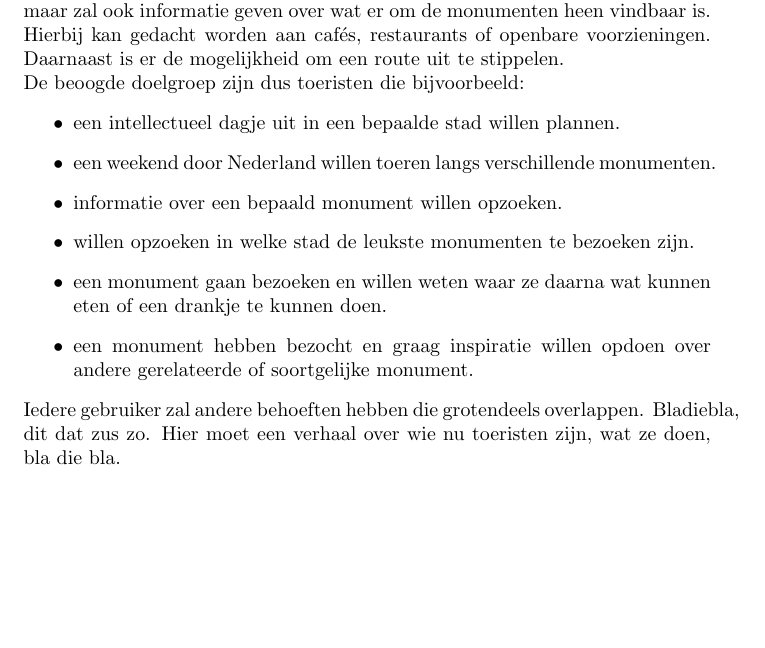
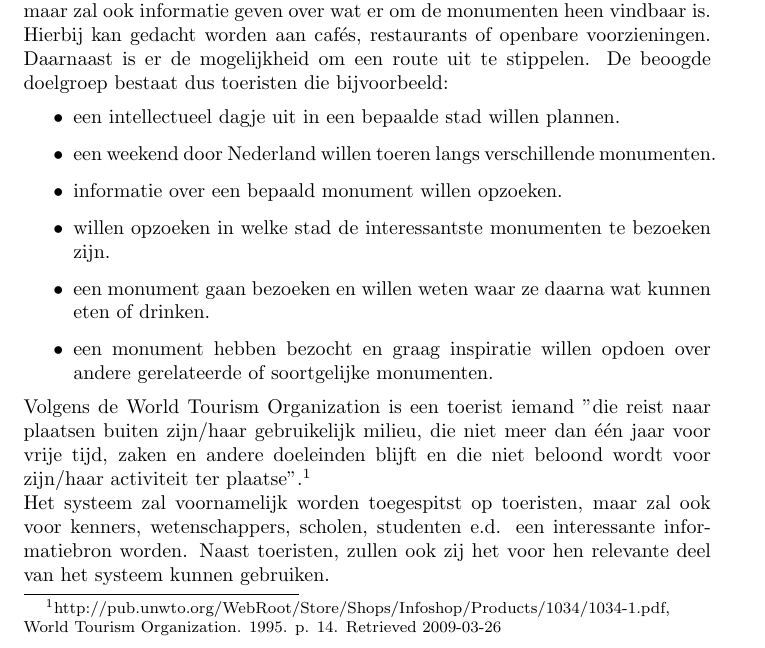
Before and after one commit to hermanbanken/Contextproject, a LaTeX document (reports/Requirements Analysis/requirements.tex): part of page 1 of 4, cut so that both start at the same text, the shorter picture padded with empty space. Compiled offline with pdfLaTeX.

Commit message:
Update stakeholder identification

```diff
--- a/reports/Requirements Analysis/requirements.tex
+++ b/reports/Requirements Analysis/requirements.tex
@@ -9,17 +9,17 @@
 \maketitle
 
 \section{Stakeholder Identification}
-Het systeem zal voorzien in informatie over en verbanden tussen monumenten, maar zal ook informatie geven over wat er om de monumenten heen vindbaar is. Hierbij kan gedacht worden aan caf\'es, restaurants of openbare voorzieningen. Daarnaast is er de mogelijkheid om een route uit te stippelen.\\
-De beoogde doelgroep zijn dus toeristen die bijvoorbeeld:
+Het systeem zal voorzien in informatie over en verbanden tussen monumenten, maar zal ook informatie geven over wat er om de monumenten heen vindbaar is. Hierbij kan gedacht worden aan caf\'es, restaurants of openbare voorzieningen. Daarnaast is er de mogelijkheid om een route uit te stippelen. De beoogde doelgroep bestaat dus toeristen die bijvoorbeeld:
 \begin{itemize}
 		\item{een intellectueel dagje uit in een bepaalde stad willen plannen.}
 		\item{een weekend door Nederland willen toeren langs verschillende monumenten.}
 		\item{informatie over een bepaald monument willen opzoeken.}
-		\item{willen opzoeken in welke stad de leukste monumenten te bezoeken zijn.}
-		\item{een monument gaan bezoeken en willen weten waar ze daarna wat kunnen eten of een drankje te kunnen doen.}
-		\item{een monument hebben bezocht en graag inspiratie willen opdoen over andere gerelateerde of soortgelijke monument.}
+		\item{willen opzoeken in welke stad de interessantste monumenten te bezoeken zijn.}
+		\item{een monument gaan bezoeken en willen weten waar ze daarna wat kunnen eten of drinken.}
+		\item{een monument hebben bezocht en graag inspiratie willen opdoen over andere gerelateerde of soortgelijke monumenten.}
 \end{itemize}
-Iedere gebruiker zal andere behoeften hebben die grotendeels overlappen. Bladiebla, dit dat zus zo. Hier moet een verhaal over wie nu toeristen zijn, wat ze doen, bla die bla.
+Volgens de World Tourism Organization is een toerist iemand "die reist naar plaatsen buiten zijn/haar gebruikelijk milieu, die niet meer dan \'e\'en jaar voor vrije tijd, zaken en andere doeleinden blijft en die niet beloond wordt voor zijn/haar activiteit ter plaatse".\footnote{http://pub.unwto.org/WebRoot/Store/Shops/Infoshop/Products/1034/1034-1.pdf, World Tourism Organization. 1995. p. 14. Retrieved 2009-03-26} \\
+Het systeem zal voornamelijk worden toegespitst op toeristen, maar zal ook voor kenners, wetenschappers, scholen, studenten e.d. een interessante informatiebron worden. Naast toeristen, zullen ook zij het voor hen relevante deel van het systeem kunnen gebruiken.
 \section{System requirements}
 De vereisten van het te maken systeem verdelen we onder in verschillende kopjes.
 \begin{enumerate}
```
